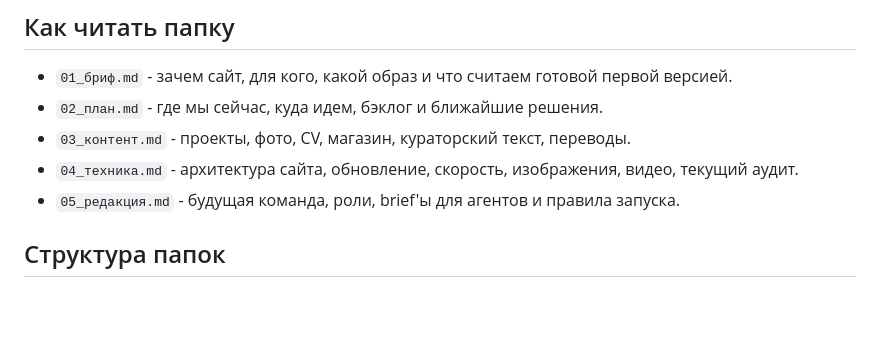
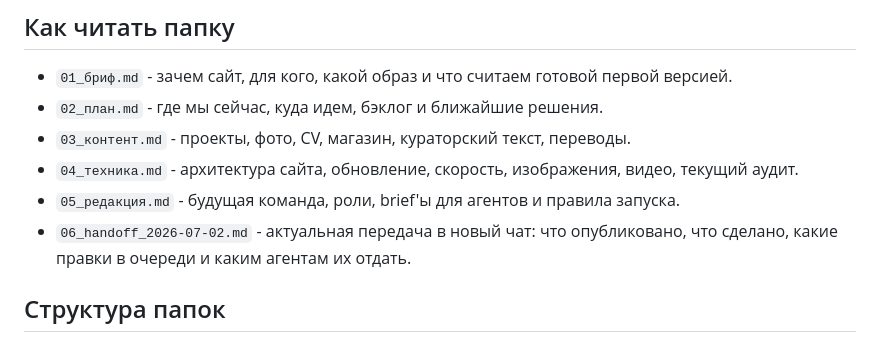
Before and after one commit to aimpss7/natasha-pastukhova-site, a Markdown page: Управление проектом/README.md, the part around the change. Drawn GitHub-style; blank space fills up the shorter version.

Commit message:
Add site handoff notes

```diff
--- a/Управление проектом/README.md
+++ b/Управление проектом/README.md
@@ -9,6 +9,7 @@
 - `03_контент.md` - проекты, фото, CV, магазин, кураторский текст, переводы.
 - `04_техника.md` - архитектура сайта, обновление, скорость, изображения, видео, текущий аудит.
 - `05_редакция.md` - будущая команда, роли, brief'ы для агентов и правила запуска.
+- `06_handoff_2026-07-02.md` - актуальная передача в новый чат: что опубликовано, что сделано, какие правки в очереди и каким агентам их отдать.
 
 ## Структура папок
 
```
Also changed, not shown: Управление проектом/06_handoff_2026-07-02.md (added, +426 -0 lines).
